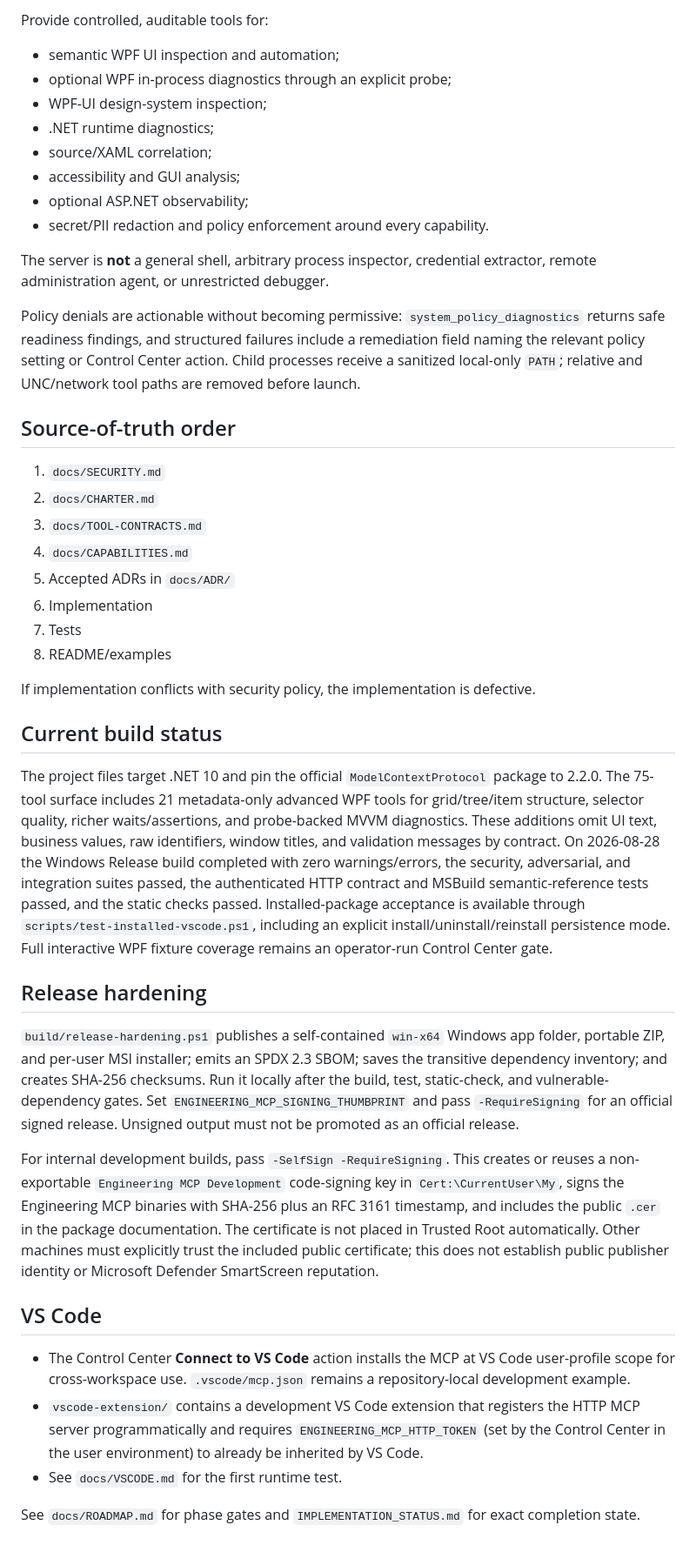
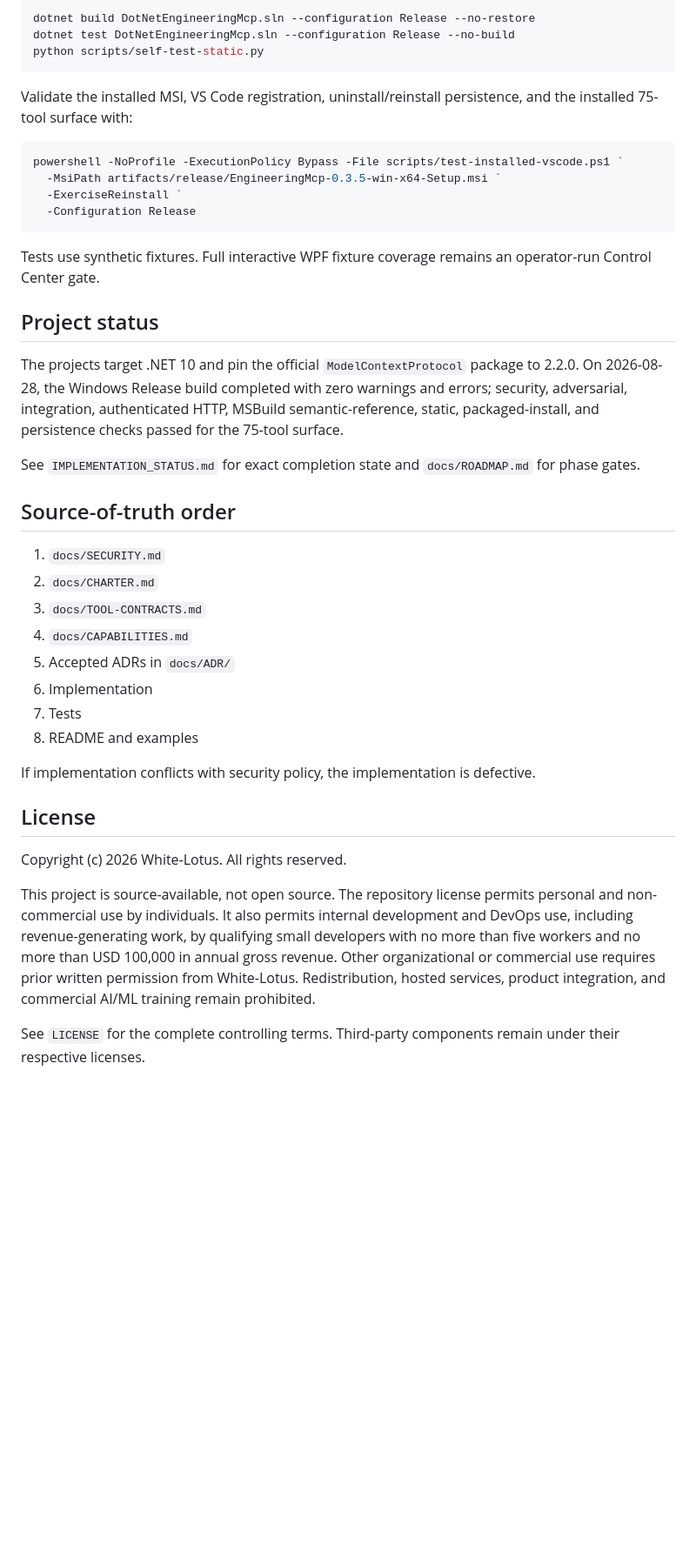
Before and after one commit to mangyan1/wpf-dotnet-engineering-mcp, a Markdown page: README.md, the part around one of its changes. Shown at 87% size. Rendered like a GitHub page; blank space fills up the shorter version.

````diff
--- a/README.md
+++ b/README.md
@@ -56,18 +95,26 @@ The implementation now includes the secure MCP host, WPF/FlaUI automation, bound
 
-Provide controlled, auditable tools for:
+```powershell
+dotnet build DotNetEngineeringMcp.sln --configuration Release --no-restore
+dotnet test DotNetEngineeringMcp.sln --configuration Release --no-build
+python scripts/self-test-static.py
+```
 
-- semantic WPF UI inspection and automation;
-- optional WPF in-process diagnostics through an explicit probe;
-- WPF-UI design-system inspection;
-- .NET runtime diagnostics;
-- source/XAML correlation;
-- accessibility and GUI analysis;
-- optional ASP.NET observability;
-- secret/PII redaction and policy enforcement around every capability.
+Validate the installed MSI, VS Code registration, uninstall/reinstall persistence, and the installed 75-tool surface with:
 
-The server is **not** a general shell, arbitrary process inspector, credential extractor, remote administration agent, or unrestricted debugger.
+```powershell
+powershell -NoProfile -ExecutionPolicy Bypass -File scripts/test-installed-vscode.ps1 `
+  -MsiPath artifacts/release/EngineeringMcp-0.3.5-win-x64-Setup.msi `
+  -ExerciseReinstall `
+  -Configuration Release
+```
 
-Policy denials are actionable without becoming permissive: `system_policy_diagnostics` returns safe readiness findings, and structured failures include a remediation field naming the relevant policy setting or Control Center action. Child processes receive a sanitized local-only `PATH`; relative and UNC/network tool paths are removed before launch.
+Tests use synthetic fixtures. Full interactive WPF fixture coverage remains an operator-run Control Center gate.
+
+## Project status
+
+The projects target .NET 10 and pin the official `ModelContextProtocol` package to 2.2.0. On 2026-08-28, the Windows Release build completed with zero warnings and errors; security, adversarial, integration, authenticated HTTP, MSBuild semantic-reference, static, packaged-install, and persistence checks passed for the 75-tool surface.
+
+See `IMPLEMENTATION_STATUS.md` for exact completion state and `docs/ROADMAP.md` for phase gates.
 
 ## Source-of-truth order
 
@@ -78,24 +125,14 @@ Policy denials are actionable without becoming permissive: `system_policy_diagno
 5. Accepted ADRs in `docs/ADR/`
 6. Implementation
 7. Tests
-8. README/examples
+8. README and examples
 
 If implementation conflicts with security policy, the implementation is defective.
 
-## Current build status
+## License
 
-The project files target .NET 10 and pin the official `ModelContextProtocol` package to 2.2.0. The 75-tool surface includes 21 metadata-only advanced WPF tools for grid/tree/item structure, selector quality, richer waits/assertions, and probe-backed MVVM diagnostics. These additions omit UI text, business values, raw identifiers, window titles, and validation messages by contract. On 2026-08-28 the Windows Release build completed with zero warnings/errors, the security, adversarial, and integration suites passed, the authenticated HTTP contract and MSBuild semantic-reference tests passed, and the static checks passed. Installed-package acceptance is available through `scripts/test-installed-vscode.ps1`, including an explicit install/uninstall/reinstall persistence mode. Full interactive WPF fixture coverage remains an operator-run Control Center gate.
+Copyright (c) 2026 White-Lotus. All rights reserved.
 
-## Release hardening
+This project is source-available, not open source. The repository license permits personal and non-commercial use by individuals. It also permits internal development and DevOps use, including revenue-generating work, by qualifying small developers with no more than five workers and no more than USD 100,000 in annual gross revenue. Other organizational or commercial use requires prior written permission from White-Lotus. Redistribution, hosted services, product integration, and commercial AI/ML training remain prohibited.
 
-`build/release-hardening.ps1` publishes a self-contained `win-x64` Windows app folder, portable ZIP, and per-user MSI installer; emits an SPDX 2.3 SBOM; saves the transitive dependency inventory; and creates SHA-256 checksums. Run it locally after the build, test, static-check, and vulnerable-dependency gates. Set `ENGINEERING_MCP_SIGNING_THUMBPRINT` and pass `-RequireSigning` for an official signed release. Unsigned output must not be promoted as an official release.
-
-For internal development builds, pass `-SelfSign -RequireSigning`. This creates or reuses a non-exportable `Engineering MCP Development` code-signing key in `Cert:\CurrentUser\My`, signs the Engineering MCP binaries with SHA-256 plus an RFC 3161 timestamp, and includes the public `.cer` in the package documentation. The certificate is not placed in Trusted Root automatically. Other machines must explicitly trust the included public certificate; this does not establish public publisher identity or Microsoft Defender SmartScreen reputation.
-
-## VS Code
-
-- The Control Center **Connect to VS Code** action installs the MCP at VS Code user-profile scope for cross-workspace use. `.vscode/mcp.json` remains a repository-local development example.
-- `vscode-extension/` contains a development VS Code extension that registers the HTTP MCP server programmatically and requires `ENGINEERING_MCP_HTTP_TOKEN` (set by the Control Center in the user environment) to already be inherited by VS Code.
-- See `docs/VSCODE.md` for the first runtime test.
-
-See `docs/ROADMAP.md` for phase gates and `IMPLEMENTATION_STATUS.md` for exact completion state.
+See `LICENSE` for the complete controlling terms. Third-party components remain under their respective licenses.
````
Also changed, not shown: other parts of README.md (+65 -26 lines).
